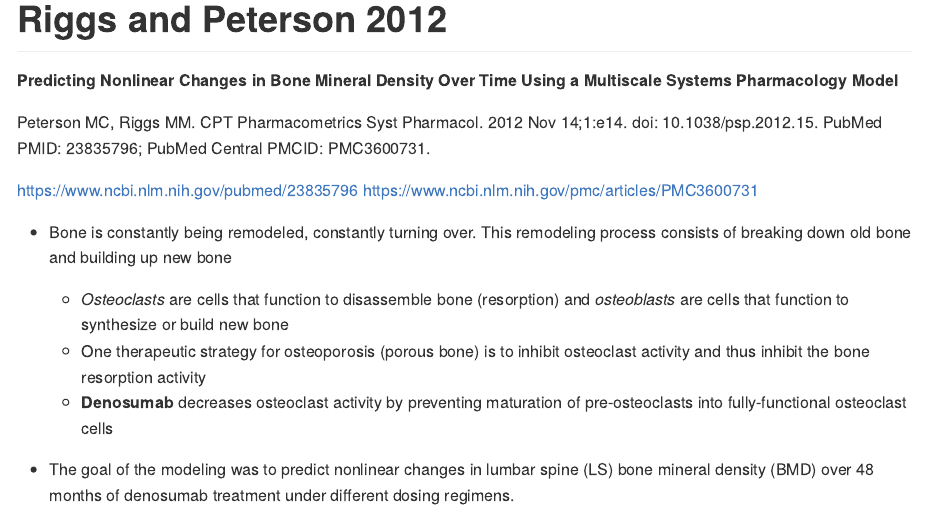
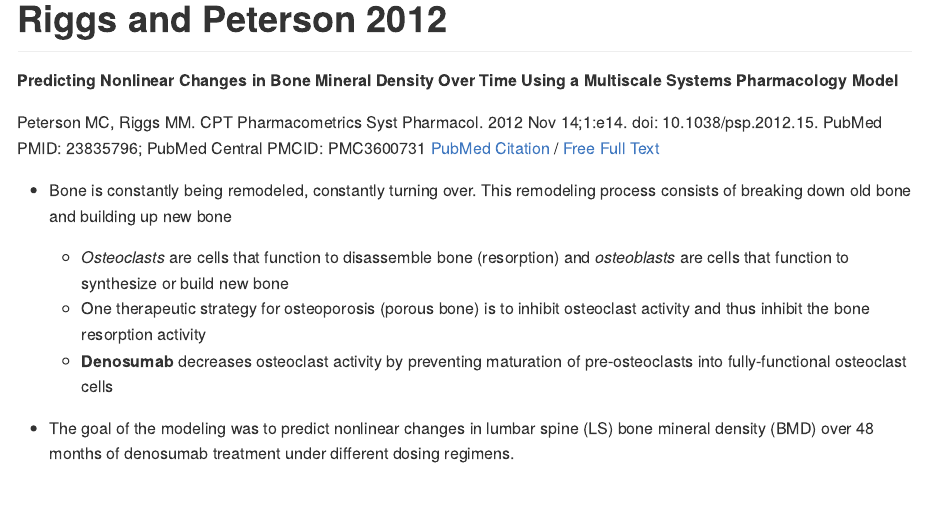
Before and after one commit to metrumresearchgroup/pbpk-qsp-mrgsolve, an R Markdown document (docs/OpenBoneMin.Rmd): the page in a window 1100 px wide, from 2650 px down. The pictures show the output file docs/OpenBoneMin.md that the author committed with the source, drawn offline in the style of GitHub.

Commit message:
rebuild OpenBoneMin

```diff
--- a/docs/OpenBoneMin.Rmd
+++ b/docs/OpenBoneMin.Rmd
@@ -91,10 +91,8 @@ Multiscale Systems Pharmacology Model__
 
 Peterson MC, Riggs MM. CPT Pharmacometrics Syst Pharmacol. 2012 Nov 14;1:e14.
 doi: 10.1038/psp.2012.15. PubMed PMID: 23835796; PubMed Central PMCID:
-PMC3600731.
-
-https://www.ncbi.nlm.nih.gov/pubmed/23835796
-https://www.ncbi.nlm.nih.gov/pmc/articles/PMC3600731
+PMC3600731 [PubMed Citation](https://www.ncbi.nlm.nih.gov/pubmed/23835796) / [Free
+Full Text](https://www.ncbi.nlm.nih.gov/pmc/articles/PMC3600731)
 
 
 - Bone is constantly being remodeled, constantly turning over.  This remodeling
```
Also changed, not shown: docs/OpenBoneMin.md, docs/OpenBoneMin.Rmd (2 more changed lines), 1 other file.
